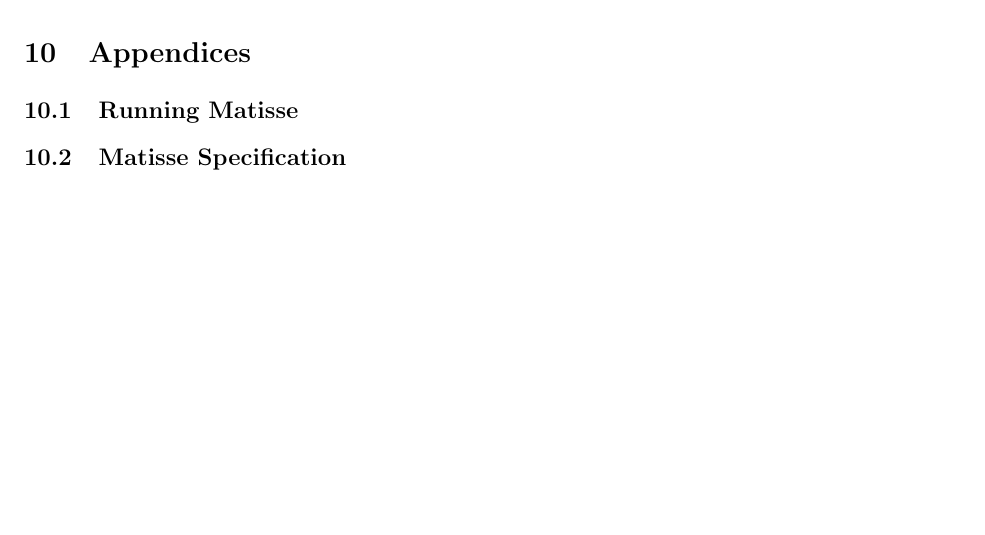
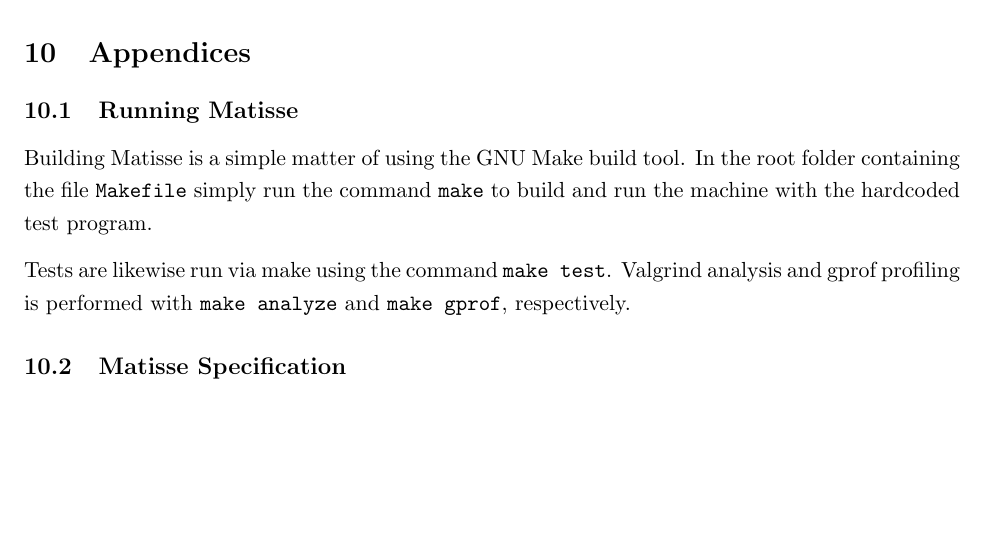
Before and after one commit to mfaerevaag/am-report, a LaTeX document (report.tex, which reads sections/appendix.tex): part of page 90 of 107, cut so that both start at the same text. Compiled offline with pdfLaTeX.

Commit message:
build instructions

```diff
--- a/sections/appendix.tex
+++ b/sections/appendix.tex
@@ -1,6 +1,13 @@
 \subsection{Running \thename{}}
 \label{sec:appendix:make}
-% TODO
+
+Building \thename{} is a simple matter of using the GNU Make build tool. In the
+root folder containing the file \code{Makefile} simply run the command
+\code{make} to build and run the machine with the hardcoded test program.
+
+Tests are likewise run via make using the command \code{make test}. Valgrind
+analysis and gprof profiling is performed with \code{make analyze} and
+\code{make gprof}, respectively.
 
 \subsection{\thename{} Specification}
 \label{sec:appendix:spec}
```
